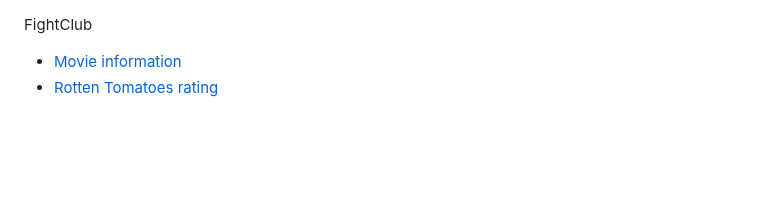
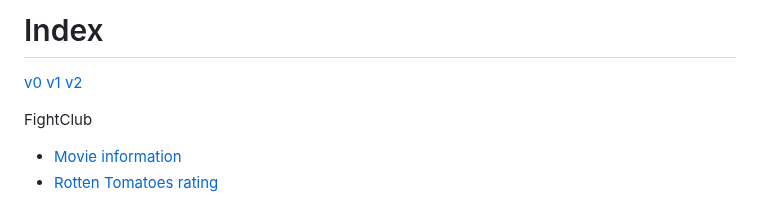
Before and after one commit to iagogonzalezborines/marcascssiagogonzalez.github.io, a Markdown page: README.md, the part around the change. GitHub-like rendering; blank space fills up the shorter version.

```diff
--- a/README.md
+++ b/README.md
@@ -1,3 +1,12 @@
+   # Index
+
+   [v0](./v0/index.html)
+   [v1](./v0/index.html)
+   [v2](./v0/index.html)
+
+
+
+
    FightClub
 
 *   [Movie information](#data)
```
